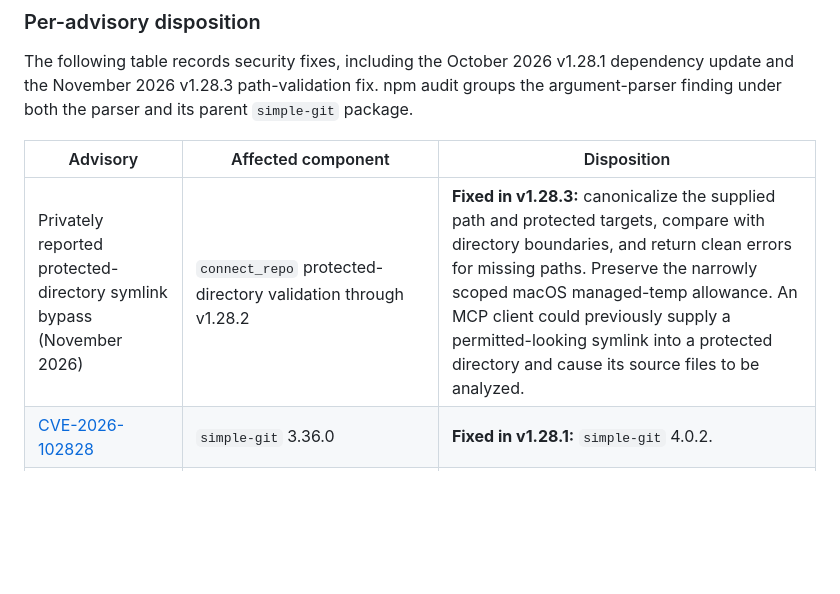
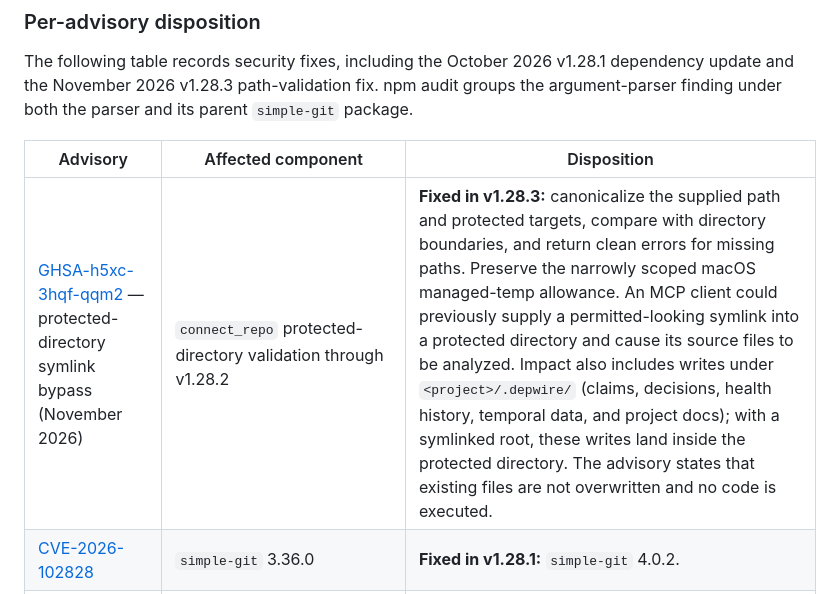
Before and after one commit to depwire/depwire, a Markdown page: SECURITY.md, the part around the change. GitHub-like rendering; blank space fills up the shorter version.

Commit message:
docs: link published symlink advisory and record write impact

```diff
--- a/SECURITY.md
+++ b/SECURITY.md
@@ -33,7 +33,7 @@ The following table records security fixes, including the October 2026 v1.28.1 d
 
 | Advisory | Affected component | Disposition |
 | --- | --- | --- |
-| Privately reported protected-directory symlink bypass (November 2026) | `connect_repo` protected-directory validation through v1.28.2 | **Fixed in v1.28.3:** canonicalize the supplied path and protected targets, compare with directory boundaries, and return clean errors for missing paths. Preserve the narrowly scoped macOS managed-temp allowance. An MCP client could previously supply a permitted-looking symlink into a protected directory and cause its source files to be analyzed. |
+| [GHSA-h5xc-3hqf-qqm2](https://github.com/depwire/depwire/security/advisories/GHSA-h5xc-3hqf-qqm2) — protected-directory symlink bypass (November 2026) | `connect_repo` protected-directory validation through v1.28.2 | **Fixed in v1.28.3:** canonicalize the supplied path and protected targets, compare with directory boundaries, and return clean errors for missing paths. Preserve the narrowly scoped macOS managed-temp allowance. An MCP client could previously supply a permitted-looking symlink into a protected directory and cause its source files to be analyzed. Impact also includes writes under `<project>/.depwire/` (claims, decisions, health history, temporal data, and project docs); with a symlinked root, these writes land inside the protected directory. The advisory states that existing files are not overwritten and no code is executed. |
 | [CVE-2026-102828](https://github.com/advisories/GHSA-x6jw-m9v5-85vh) | `simple-git` 3.36.0 | **Fixed in v1.28.1:** `simple-git` 4.0.2. |
 | [CVE-2026-102829](https://github.com/advisories/GHSA-v5rq-49vh-5v5c) | `simple-git` 3.36.0 → `@simple-git/argv-parser` 1.1.1 | **Fixed in v1.28.1:** `simple-git` 4.0.2 brings parser 2.0.1. |
 | [CVE-2026-102826](https://github.com/advisories/GHSA-g4wm-2vf7-vfgr) | `simple-git` 3.36.0 | **Fixed in v1.28.1:** `simple-git` 4.0.2. |
```
